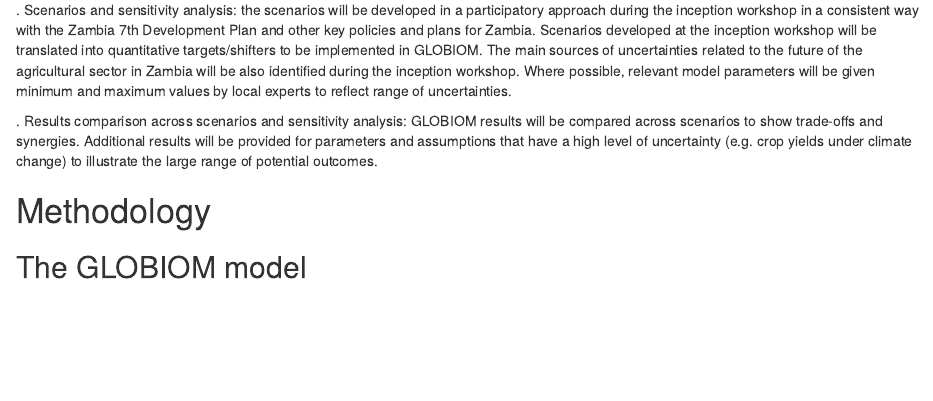
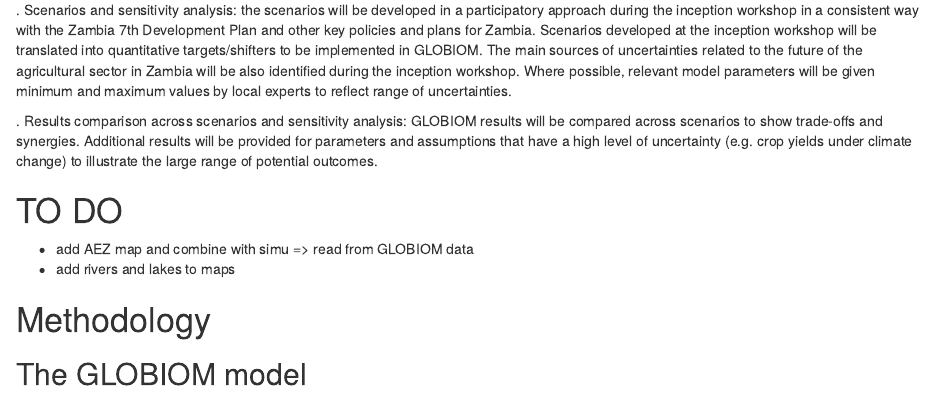
Before and after one commit to michielvandijk/CSIP_ZMB, an R Markdown document (Reports/CSIP_ZMB_background_report.Rmd): the page in a window 1100 px wide, from 1330 px down. Rendered offline with R 4.5, knitr and Pandoc, with nearby package versions; drawn as R Markdown's standard HTML page in place of the format the file asks for; some code elsewhere in the file could not run offline.

Commit message:
Add to do note

```diff
--- a/Reports/CSIP_ZMB_background_report.Rmd
+++ b/Reports/CSIP_ZMB_background_report.Rmd
@@ -80,7 +80,9 @@
 
 
 
-
+# TO DO
+- add AEZ map and combine with simu => read from GLOBIOM data
+- add rivers and lakes to maps
 
 
 # Methodology
```
